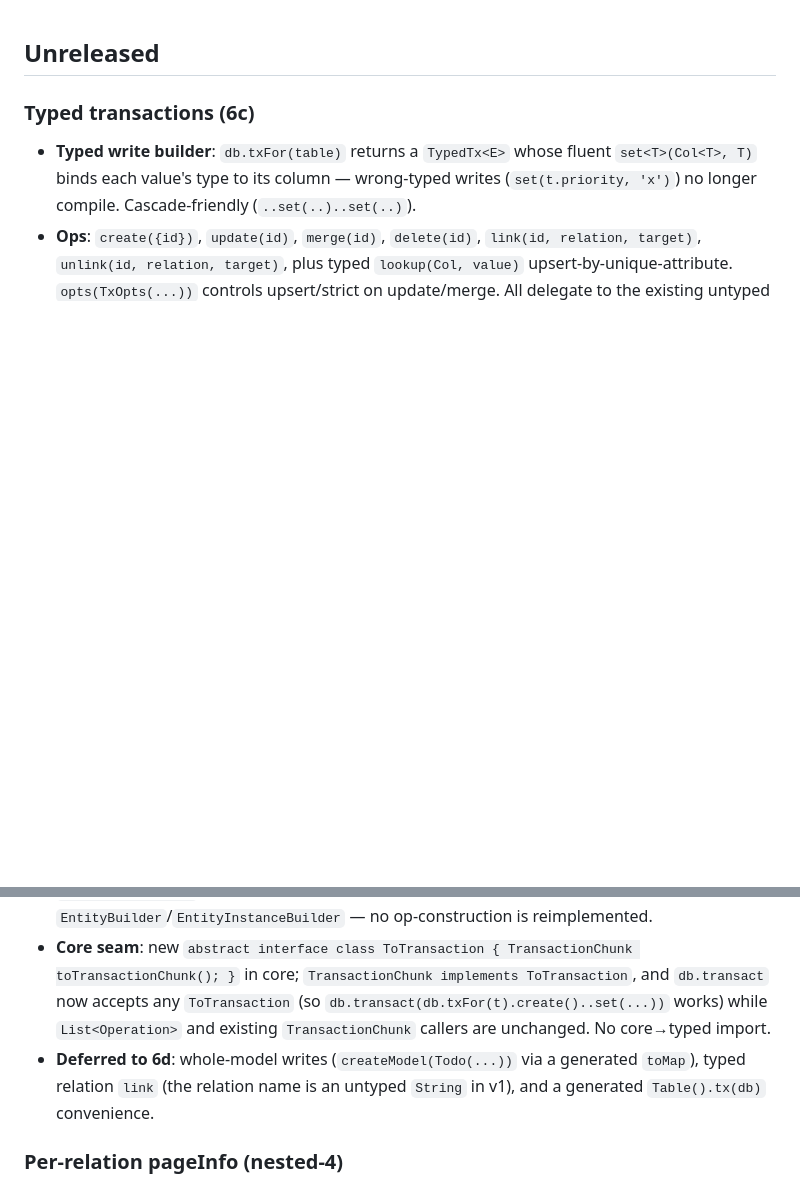
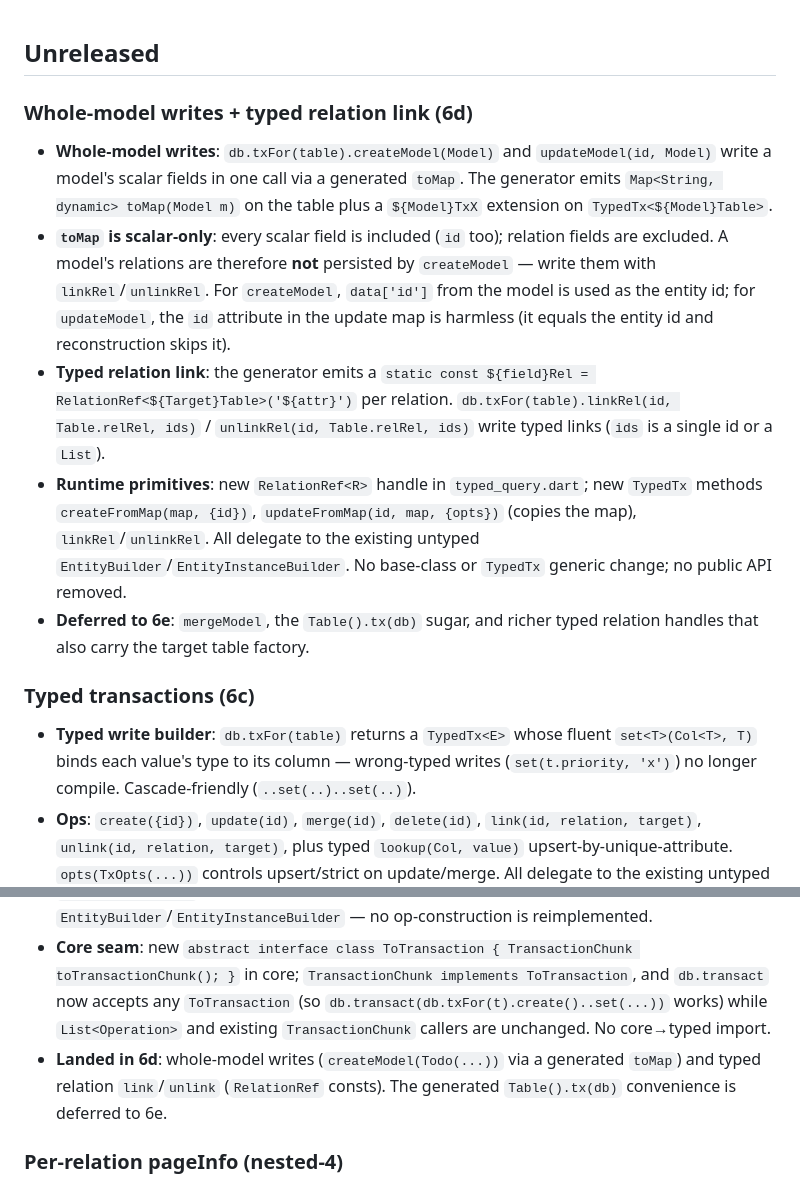
Before and after one commit to tsiresymila1/flutter_instantdb, a Markdown page: CHANGELOG.md, 2 parts joined by grey strips. Rendered like a GitHub page; blank space fills up the shorter version.

Commit message:
docs: document phase 6d model writes and typed link

```diff
--- a/CHANGELOG.md
+++ b/CHANGELOG.md
@@ -1,11 +1,18 @@
 
 ## Unreleased
+
+### Whole-model writes + typed relation link (6d)
+- **Whole-model writes**: `db.txFor(table).createModel(Model)` and `updateModel(id, Model)` write a model's scalar fields in one call via a generated `toMap`. The generator emits `Map<String, dynamic> toMap(Model m)` on the table plus a `${Model}TxX` extension on `TypedTx<${Model}Table>`.
+- **`toMap` is scalar-only**: every scalar field is included (`id` too); relation fields are excluded. A model's relations are therefore **not** persisted by `createModel` — write them with `linkRel`/`unlinkRel`. For `createModel`, `data['id']` from the model is used as the entity id; for `updateModel`, the `id` attribute in the update map is harmless (it equals the entity id and reconstruction skips it).
+- **Typed relation link**: the generator emits a `static const ${field}Rel = RelationRef<${Target}Table>('${attr}')` per relation. `db.txFor(table).linkRel(id, Table.relRel, ids)` / `unlinkRel(id, Table.relRel, ids)` write typed links (`ids` is a single id or a `List`).
+- **Runtime primitives**: new `RelationRef<R>` handle in `typed_query.dart`; new `TypedTx` methods `createFromMap(map, {id})`, `updateFromMap(id, map, {opts})` (copies the map), `linkRel`/`unlinkRel`. All delegate to the existing untyped `EntityBuilder`/`EntityInstanceBuilder`. No base-class or `TypedTx` generic change; no public API removed.
+- **Deferred to 6e**: `mergeModel`, the `Table().tx(db)` sugar, and richer typed relation handles that also carry the target table factory.
 
 ### Typed transactions (6c)
 - **Typed write builder**: `db.txFor(table)` returns a `TypedTx<E>` whose fluent `set<T>(Col<T>, T)` binds each value's type to its column — wrong-typed writes (`set(t.priority, 'x')`) no longer compile. Cascade-friendly (`..set(..)..set(..)`).
 - **Ops**: `create({id})`, `update(id)`, `merge(id)`, `delete(id)`, `link(id, relation, target)`, `unlink(id, relation, target)`, plus typed `lookup(Col, value)` upsert-by-unique-attribute. `opts(TxOpts(...))` controls upsert/strict on update/merge. All delegate to the existing untyped `EntityBuilder`/`EntityInstanceBuilder` — no op-construction is reimplemented.
 - **Core seam**: new `abstract interface class ToTransaction { TransactionChunk toTransactionChunk(); }` in core; `TransactionChunk implements ToTransaction`, and `db.transact` now accepts any `ToTransaction` (so `db.transact(db.txFor(t).create()..set(...))` works) while `List<Operation>` and existing `TransactionChunk` callers are unchanged. No core→typed import.
-- **Deferred to 6d**: whole-model writes (`createModel(Todo(...))` via a generated `toMap`), typed relation `link` (the relation name is an untyped `String` in v1), and a generated `Table().tx(db)` convenience.
+- **Landed in 6d**: whole-model writes (`createModel(Todo(...))` via a generated `toMap`) and typed relation `link`/`unlink` (`RelationRef` consts). The generated `Table().tx(db)` convenience is deferred to 6e.
 
 ### Per-relation pageInfo (nested-4)
 - **Engine**: cursor-paginated nested `include` relations now surface `pageInfo` at `QueryResult.pageInfo['<parentType>.<relation>']` (e.g. `result.pageInfo['goals.todos']`). Deeper nesting produces dotted keys (`'goals.todos.tags'`). The existing read API is unchanged — composite keys (containing `.`) coexist with top-level namespace keys in the same `pageInfo` map.
```
Also changed, not shown: 1 other file.
